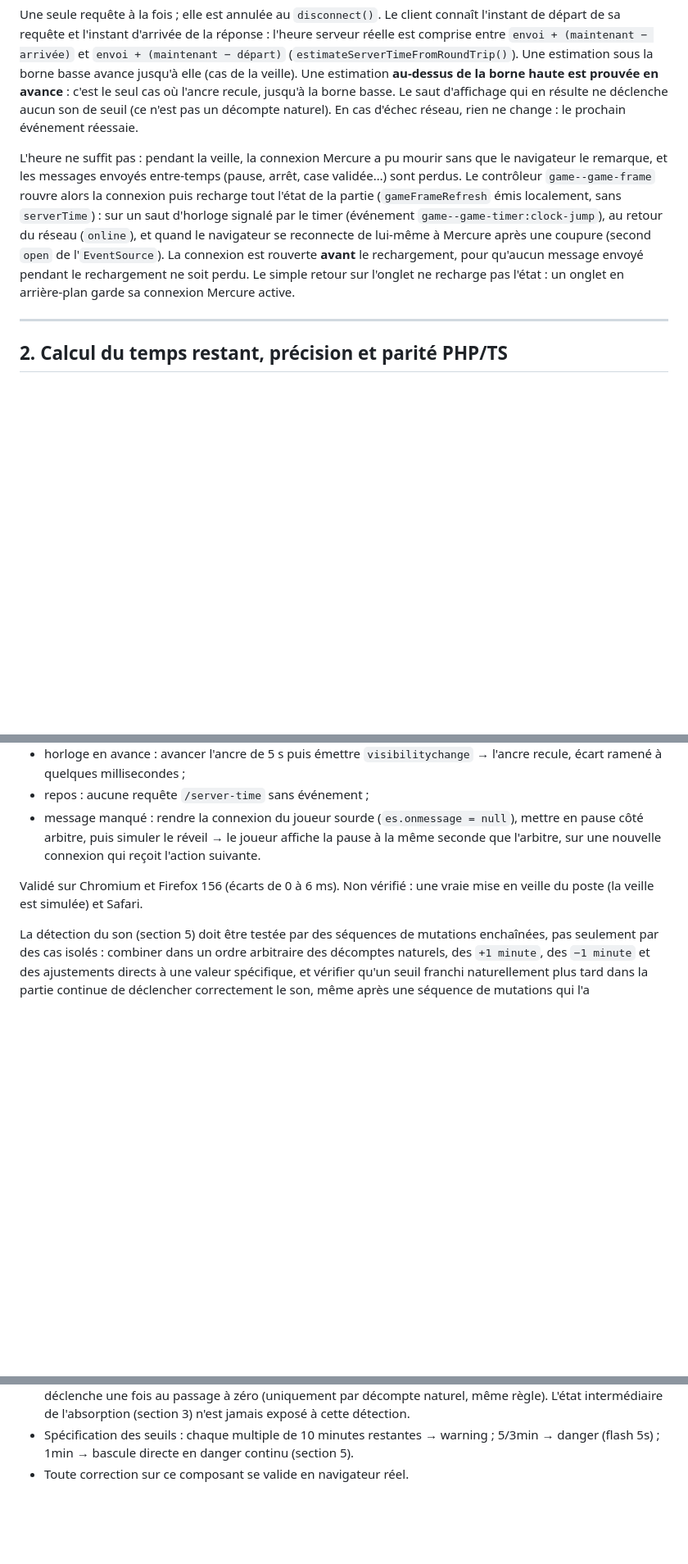
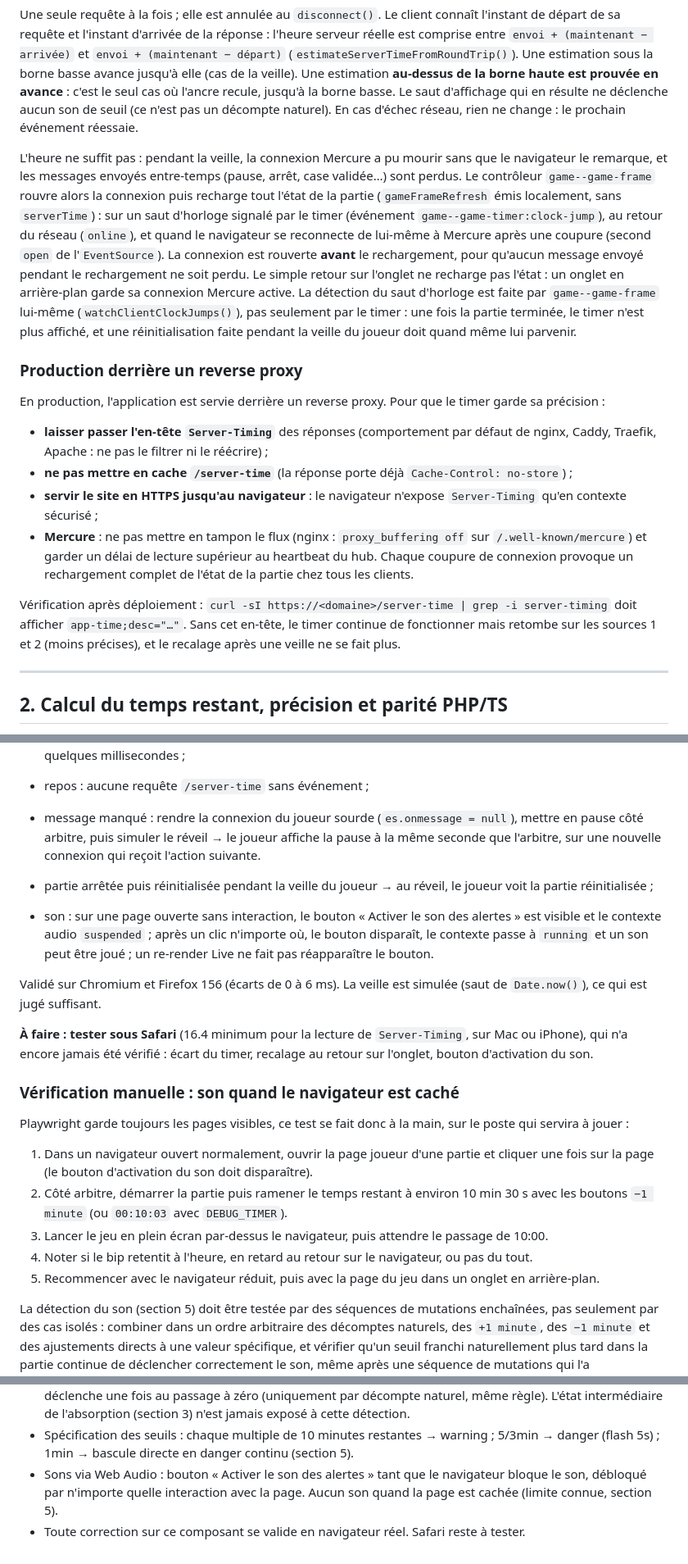
Before and after one commit to Semche95/LethalBingo, a Markdown page: docs/TIMER.md, 3 parts joined by grey strips. Shown at 82% size. Rendered like a GitHub page; blank space fills up the shorter version.

Commit message:
chore(timer): document sound unlock, reverse proxy requirements and pending Safari check

```diff
--- a/docs/TIMER.md
+++ b/docs/TIMER.md
@@ -55,7 +55,18 @@ Le contrôleur fait alors **une** requête `GET /server-time` (`App\Controller\S
 
 Une seule requête à la fois ; elle est annulée au `disconnect()`. Le client connaît l'instant de départ de sa requête et l'instant d'arrivée de la réponse : l'heure serveur réelle est comprise entre `envoi + (maintenant − arrivée)` et `envoi + (maintenant − départ)` (`estimateServerTimeFromRoundTrip()`). Une estimation sous la borne basse avance jusqu'à elle (cas de la veille). Une estimation **au-dessus de la borne haute est prouvée en avance** : c'est le seul cas où l'ancre recule, jusqu'à la borne basse. Le saut d'affichage qui en résulte ne déclenche aucun son de seuil (ce n'est pas un décompte naturel). En cas d'échec réseau, rien ne change : le prochain événement réessaie.
 
-L'heure ne suffit pas : pendant la veille, la connexion Mercure a pu mourir sans que le navigateur le remarque, et les messages envoyés entre-temps (pause, arrêt, case validée…) sont perdus. Le contrôleur `game--game-frame` rouvre alors la connexion puis recharge tout l'état de la partie (`gameFrameRefresh` émis localement, sans `serverTime`) : sur un saut d'horloge signalé par le timer (événement `game--game-timer:clock-jump`), au retour du réseau (`online`), et quand le navigateur se reconnecte de lui-même à Mercure après une coupure (second `open` de l'`EventSource`). La connexion est rouverte **avant** le rechargement, pour qu'aucun message envoyé pendant le rechargement ne soit perdu. Le simple retour sur l'onglet ne recharge pas l'état : un onglet en arrière-plan garde sa connexion Mercure active.
+L'heure ne suffit pas : pendant la veille, la connexion Mercure a pu mourir sans que le navigateur le remarque, et les messages envoyés entre-temps (pause, arrêt, case validée…) sont perdus. Le contrôleur `game--game-frame` rouvre alors la connexion puis recharge tout l'état de la partie (`gameFrameRefresh` émis localement, sans `serverTime`) : sur un saut d'horloge signalé par le timer (événement `game--game-timer:clock-jump`), au retour du réseau (`online`), et quand le navigateur se reconnecte de lui-même à Mercure après une coupure (second `open` de l'`EventSource`). La connexion est rouverte **avant** le rechargement, pour qu'aucun message envoyé pendant le rechargement ne soit perdu. Le simple retour sur l'onglet ne recharge pas l'état : un onglet en arrière-plan garde sa connexion Mercure active. La détection du saut d'horloge est faite par `game--game-frame` lui-même (`watchClientClockJumps()`), pas seulement par le timer : une fois la partie terminée, le timer n'est plus affiché, et une réinitialisation faite pendant la veille du joueur doit quand même lui parvenir.
+
+### Production derrière un reverse proxy
+
+En production, l'application est servie derrière un reverse proxy. Pour que le timer garde sa précision :
+
+- **laisser passer l'en-tête `Server-Timing`** des réponses (comportement par défaut de nginx, Caddy, Traefik, Apache : ne pas le filtrer ni le réécrire) ;
+- **ne pas mettre en cache `/server-time`** (la réponse porte déjà `Cache-Control: no-store`) ;
+- **servir le site en HTTPS jusqu'au navigateur** : le navigateur n'expose `Server-Timing` qu'en contexte sécurisé ;
+- **Mercure** : ne pas mettre en tampon le flux (nginx : `proxy_buffering off` sur `/.well-known/mercure`) et garder un délai de lecture supérieur au heartbeat du hub. Chaque coupure de connexion provoque un rechargement complet de l'état de la partie chez tous les clients.
+
+Vérification après déploiement : `curl -sI https://<domaine>/server-time | grep -i server-timing` doit afficher `app-time;desc="…"`. Sans cet en-tête, le timer continue de fonctionner mais retombe sur les sources 1 et 2 (moins précises), et le recalage après une veille ne se fait plus.
 
 ---
 
@@ -143,7 +160,22 @@ Mesure de l'écart : faire un `fetch('/server-time')`, lire l'heure d'envoi dans
 - repos : aucune requête `/server-time` sans événement ;
 - message manqué : rendre la connexion du joueur sourde (`es.onmessage = null`), mettre en pause côté arbitre, puis simuler le réveil → le joueur affiche la pause à la même seconde que l'arbitre, sur une nouvelle connexion qui reçoit l'action suivante.
 
-Validé sur Chromium et Firefox 156 (écarts de 0 à 6 ms). Non vérifié : une vraie mise en veille du poste (la veille est simulée) et Safari.
+- partie arrêtée puis réinitialisée pendant la veille du joueur → au réveil, le joueur voit la partie réinitialisée ;
+- son : sur une page ouverte sans interaction, le bouton « Activer le son des alertes » est visible et le contexte audio `suspended` ; après un clic n'importe où, le bouton disparaît, le contexte passe à `running` et un son peut être joué ; un re-render Live ne fait pas réapparaître le bouton.
+
+Validé sur Chromium et Firefox 156 (écarts de 0 à 6 ms). La veille est simulée (saut de `Date.now()`), ce qui est jugé suffisant.
+
+**À faire : tester sous Safari** (16.4 minimum pour la lecture de `Server-Timing`, sur Mac ou iPhone), qui n'a encore jamais été vérifié : écart du timer, recalage au retour sur l'onglet, bouton d'activation du son.
+
+### Vérification manuelle : son quand le navigateur est caché
+
+Playwright garde toujours les pages visibles, ce test se fait donc à la main, sur le poste qui servira à jouer :
+
+1. Dans un navigateur ouvert normalement, ouvrir la page joueur d'une partie et cliquer une fois sur la page (le bouton d'activation du son doit disparaître).
+2. Côté arbitre, démarrer la partie puis ramener le temps restant à environ 10 min 30 s avec les boutons `−1 minute` (ou `00:10:03` avec `DEBUG_TIMER`).
+3. Lancer le jeu en plein écran par-dessus le navigateur, puis attendre le passage de 10:00.
+4. Noter si le bip retentit à l'heure, en retard au retour sur le navigateur, ou pas du tout.
+5. Recommencer avec le navigateur réduit, puis avec la page du jeu dans un onglet en arrière-plan.
 
 La détection du son (section 5) doit être testée par des séquences de mutations enchaînées, pas seulement par des cas isolés : combiner dans un ordre arbitraire des décomptes naturels, des `+1 minute`, des `−1 minute` et des ajustements directs à une valeur spécifique, et vérifier qu'un seuil franchi naturellement plus tard dans la partie continue de déclencher correctement le son, même après une séquence de mutations qui l'a temporairement approché puis éloigné. Un test qui ne couvre que des mutations isolées (un seul `+1` ou un seul `−1`) ne suffit pas à garantir ce comportement. La couleur, étant une fonction pure du temps restant actuel, n'a pas besoin de ce type de test par séquence : il suffit de vérifier qu'elle est correcte pour chaque valeur de temps restant testée isolément.
 
@@ -164,4 +196,5 @@ La détection du son (section 5) doit être testée par des séquences de mutati
 - Couleur des seuils : fonction pure du temps restant actuel (aucun état ni minuteur), affichée quand le temps restant est dans les 5 secondes qui suivent un seuil (10min, 5min, 3min) ; dès 60 secondes, bascule en danger continu sans flash séparé, y compris en overtime ; s'arrête uniquement quand `finishedAt` est renseigné, la partie étant alors terminée.
 - Son des seuils : événement ponctuel déclenché uniquement par le décompte naturel, jamais par un ajustement manuel de l'arbitre (`+1`/`−1` minute, réglage direct) même s'il traverse un seuil ; la référence de comparaison, elle, se resynchronise à chaque évaluation quelle qu'en soit l'origine, y compris les ajustements manuels, pour rester fiable sur les franchissements naturels suivants. Un son de fin distinct se déclenche une fois au passage à zéro (uniquement par décompte naturel, même règle). L'état intermédiaire de l'absorption (section 3) n'est jamais exposé à cette détection.
 - Spécification des seuils : chaque multiple de 10 minutes restantes → warning ; 5/3min → danger (flash 5s) ; 1min → bascule directe en danger continu (section 5).
-- Toute correction sur ce composant se valide en navigateur réel.
+- Sons via Web Audio : bouton « Activer le son des alertes » tant que le navigateur bloque le son, débloqué par n'importe quelle interaction avec la page. Aucun son quand la page est cachée (limite connue, section 5).
+- Toute correction sur ce composant se valide en navigateur réel. Safari reste à tester.
```
Also changed, not shown: other parts of docs/TIMER.md (+6 -0 lines).
